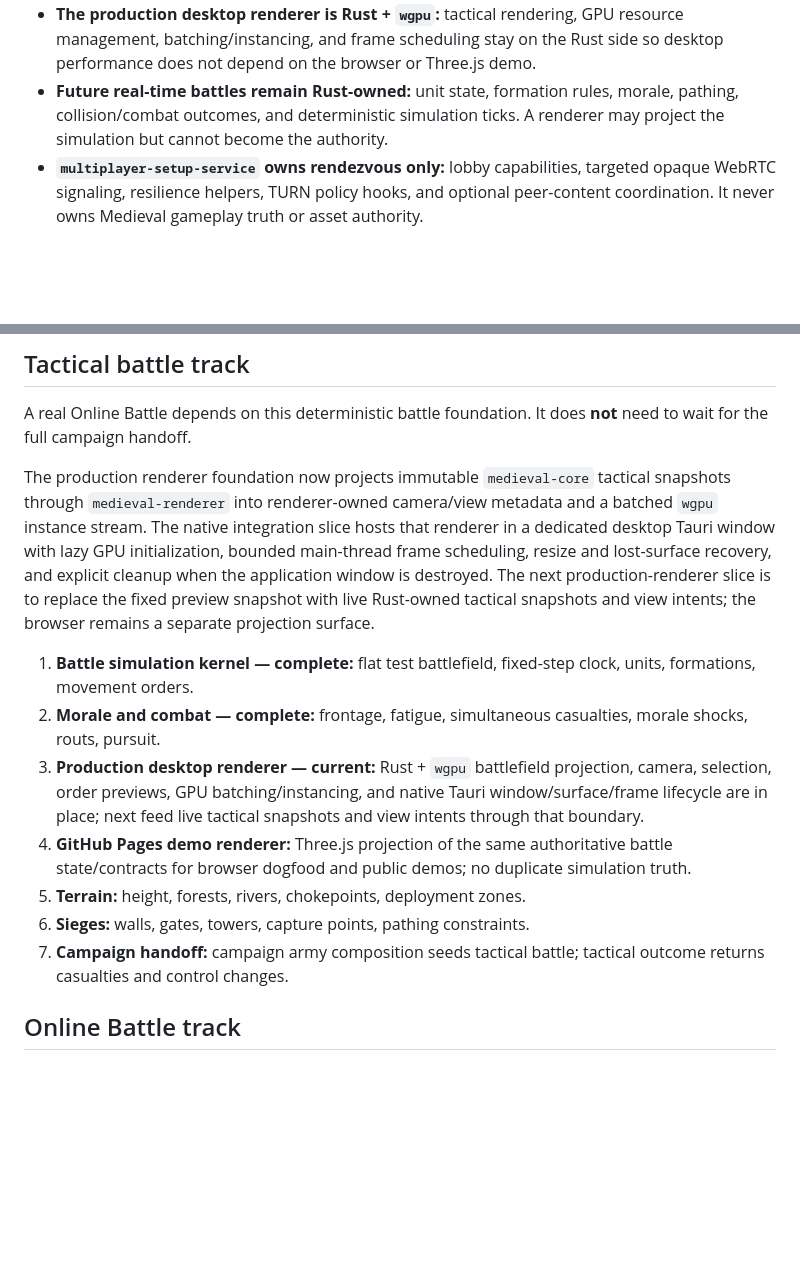
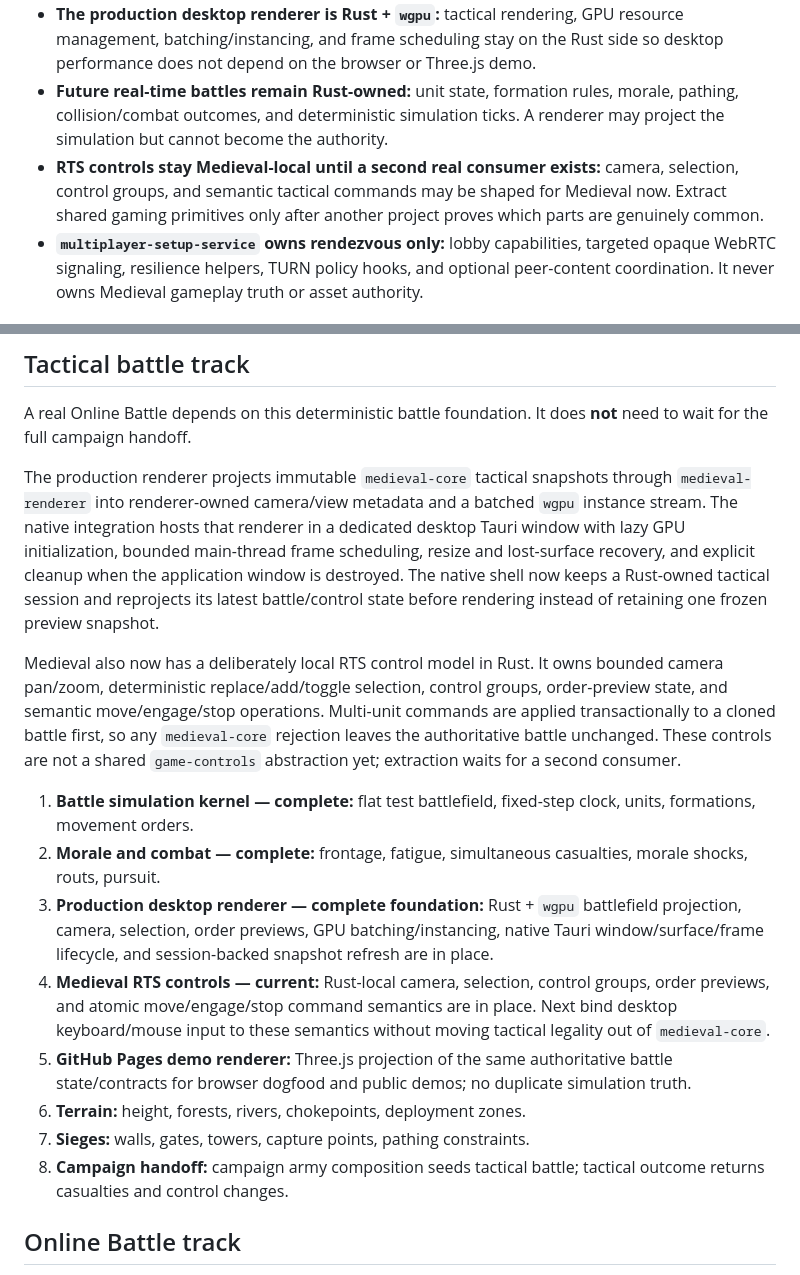
Before and after one commit to moritzbrantner/medieval, a Markdown page: docs/ROADMAP.md, 2 parts joined by grey strips. Rendered like a GitHub page; blank space fills up the shorter version.

Commit message:
Record Medieval-first RTS controls direction

```diff
--- a/docs/ROADMAP.md
+++ b/docs/ROADMAP.md
@@ -15,6 +15,7 @@ The first single-player target remains deliberately compact: a two-faction, six-
 - **GitHub Pages is a Three.js demo/projection surface:** browser rendering, selection, camera/view state, accessibility, menu/navigation state, and translating gestures into explicit player intents may live there. It must not silently reimplement game rules, simulation, or trust decisions.
 - **The production desktop renderer is Rust + `wgpu`:** tactical rendering, GPU resource management, batching/instancing, and frame scheduling stay on the Rust side so desktop performance does not depend on the browser or Three.js demo.
 - **Future real-time battles remain Rust-owned:** unit state, formation rules, morale, pathing, collision/combat outcomes, and deterministic simulation ticks. A renderer may project the simulation but cannot become the authority.
+- **RTS controls stay Medieval-local until a second real consumer exists:** camera, selection, control groups, and semantic tactical commands may be shaped for Medieval now. Extract shared gaming primitives only after another project proves which parts are genuinely common.
 - **`multiplayer-setup-service` owns rendezvous only:** lobby capabilities, targeted opaque WebRTC signaling, resilience helpers, TURN policy hooks, and optional peer-content coordination. It never owns Medieval gameplay truth or asset authority.
 
 ## MVP vertical slices
@@ -98,15 +99,18 @@ The first single-player target remains deliberately compact: a two-faction, six-
 
 A real Online Battle depends on this deterministic battle foundation. It does **not** need to wait for the full campaign handoff.
 
-The production renderer foundation now projects immutable `medieval-core` tactical snapshots through `medieval-renderer` into renderer-owned camera/view metadata and a batched `wgpu` instance stream. The native integration slice hosts that renderer in a dedicated desktop Tauri window with lazy GPU initialization, bounded main-thread frame scheduling, resize and lost-surface recovery, and explicit cleanup when the application window is destroyed. The next production-renderer slice is to replace the fixed preview snapshot with live Rust-owned tactical snapshots and view intents; the browser remains a separate projection surface.
+The production renderer projects immutable `medieval-core` tactical snapshots through `medieval-renderer` into renderer-owned camera/view metadata and a batched `wgpu` instance stream. The native integration hosts that renderer in a dedicated desktop Tauri window with lazy GPU initialization, bounded main-thread frame scheduling, resize and lost-surface recovery, and explicit cleanup when the application window is destroyed. The native shell now keeps a Rust-owned tactical session and reprojects its latest battle/control state before rendering instead of retaining one frozen preview snapshot.
+
+Medieval also now has a deliberately local RTS control model in Rust. It owns bounded camera pan/zoom, deterministic replace/add/toggle selection, control groups, order-preview state, and semantic move/engage/stop operations. Multi-unit commands are applied transactionally to a cloned battle first, so any `medieval-core` rejection leaves the authoritative battle unchanged. These controls are not a shared `game-controls` abstraction yet; extraction waits for a second consumer.
 
 1. **Battle simulation kernel — complete:** flat test battlefield, fixed-step clock, units, formations, movement orders.
 2. **Morale and combat — complete:** frontage, fatigue, simultaneous casualties, morale shocks, routs, pursuit.
-3. **Production desktop renderer — current:** Rust + `wgpu` battlefield projection, camera, selection, order previews, GPU batching/instancing, and native Tauri window/surface/frame lifecycle are in place; next feed live tactical snapshots and view intents through that boundary.
-4. **GitHub Pages demo renderer:** Three.js projection of the same authoritative battle state/contracts for browser dogfood and public demos; no duplicate simulation truth.
-5. **Terrain:** height, forests, rivers, chokepoints, deployment zones.
-6. **Sieges:** walls, gates, towers, capture points, pathing constraints.
-7. **Campaign handoff:** campaign army composition seeds tactical battle; tactical outcome returns casualties and control changes.
+3. **Production desktop renderer — complete foundation:** Rust + `wgpu` battlefield projection, camera, selection, order previews, GPU batching/instancing, native Tauri window/surface/frame lifecycle, and session-backed snapshot refresh are in place.
+4. **Medieval RTS controls — current:** Rust-local camera, selection, control groups, order previews, and atomic move/engage/stop command semantics are in place. Next bind desktop keyboard/mouse input to these semantics without moving tactical legality out of `medieval-core`.
+5. **GitHub Pages demo renderer:** Three.js projection of the same authoritative battle state/contracts for browser dogfood and public demos; no duplicate simulation truth.
+6. **Terrain:** height, forests, rivers, chokepoints, deployment zones.
+7. **Sieges:** walls, gates, towers, capture points, pathing constraints.
+8. **Campaign handoff:** campaign army composition seeds tactical battle; tactical outcome returns casualties and control changes.
 
 ## Online Battle track
 
```
